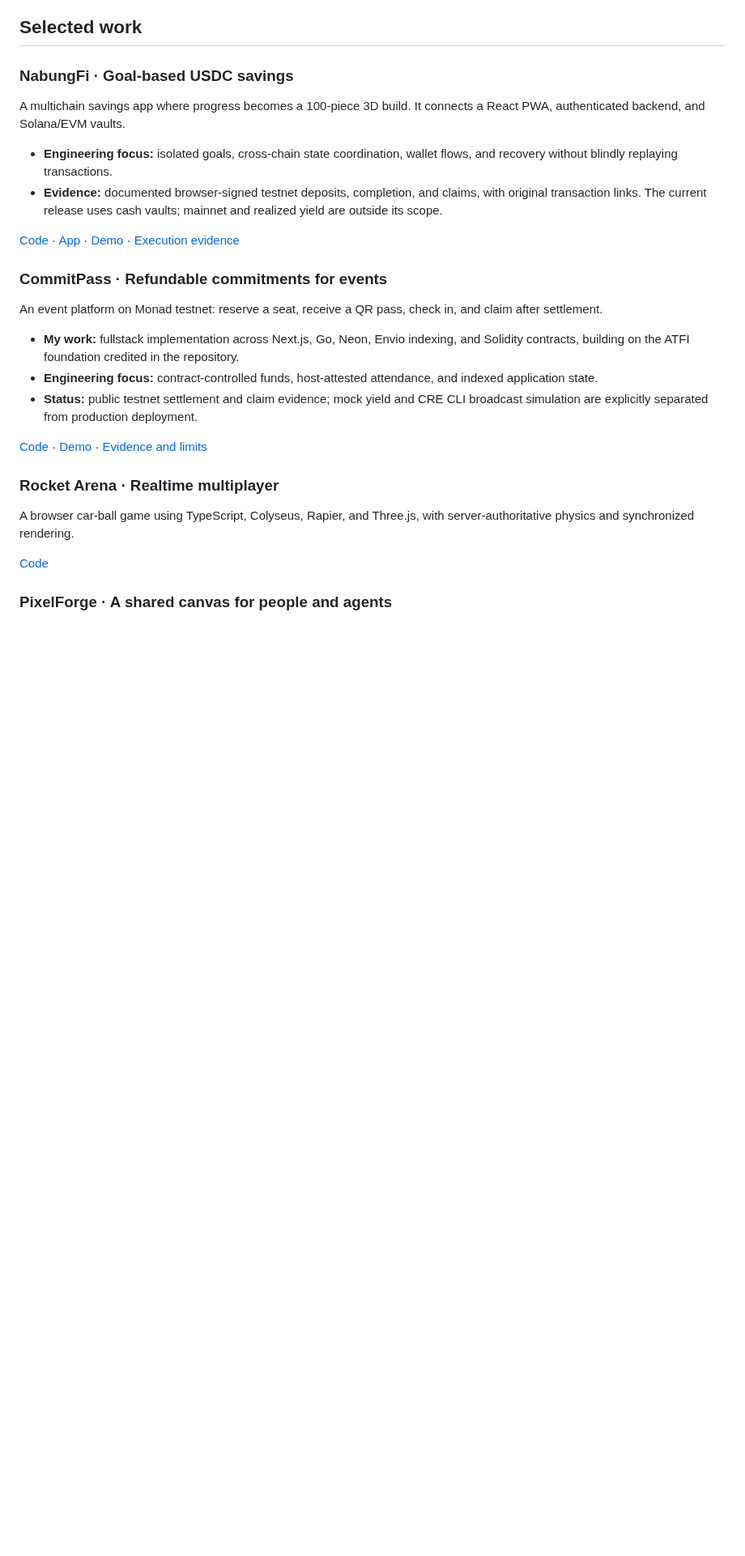
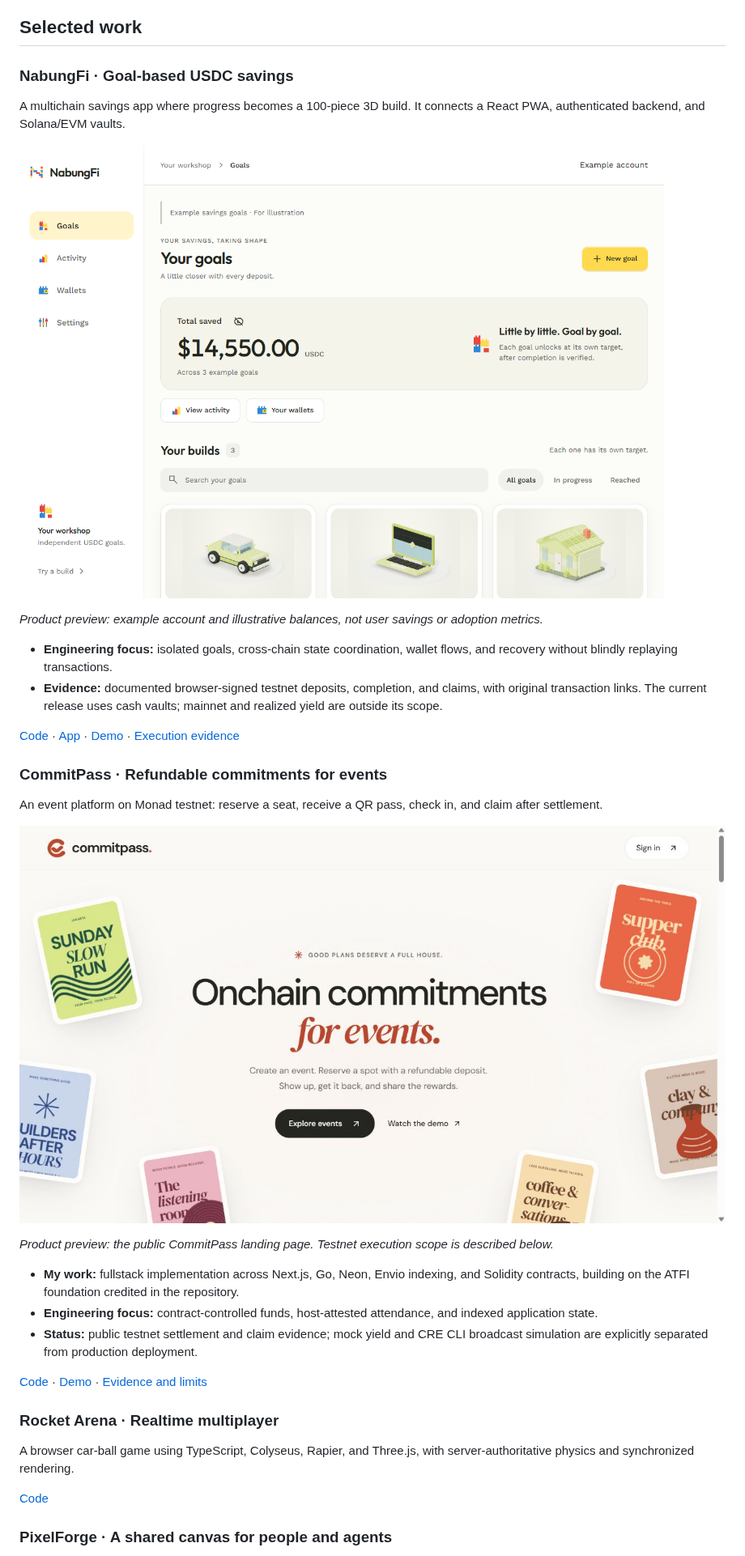
Before and after one commit to EndPx/EndPx, a Markdown page: README.md, the part around one of its changes. Shown at 81% size. Rendered like a GitHub page; pictures changed too: assets/commitpass-live.jpg (added), assets/nabungfi-goals.png (added); blank space fills up the shorter version.

Commit message:
Add identity banner and public product previews

```diff
--- a/README.md
+++ b/README.md
@@ -11,6 +13,10 @@ I build web and onchain products across interfaces, APIs, data, and smart contra
 ### NabungFi · Goal-based USDC savings
 A multichain savings app where progress becomes a 100-piece 3D build. It connects a React PWA, authenticated backend, and Solana/EVM vaults.
 
+[![NabungFi goals interface with a three-dimensional car, laptop, and house build; example account with illustrative balances](assets/nabungfi-goals.png)](https://github.com/EndPx/nabungfi)
+
+*Product preview: example account and illustrative balances, not user savings or adoption metrics.*
+
 - **Engineering focus:** isolated goals, cross-chain state coordination, wallet flows, and recovery without blindly replaying transactions.
 - **Evidence:** documented browser-signed testnet deposits, completion, and claims, with original transaction links. The current release uses cash vaults; mainnet and realized yield are outside its scope.
 
@@ -18,6 +24,10 @@ A multichain savings app where progress becomes a 100-piece 3D build. It connect
 
 ### CommitPass · Refundable commitments for events
 An event platform on Monad testnet: reserve a seat, receive a QR pass, check in, and claim after settlement.
+
+[![CommitPass public landing page introducing refundable commitments for events, with event cards and an Explore events button](assets/commitpass-live.jpg)](https://github.com/EndPx/commitpass)
+
+*Product preview: the public CommitPass landing page. Testnet execution scope is described below.*
 
 - **My work:** fullstack implementation across Next.js, Go, Neon, Envio indexing, and Solidity contracts, building on the ATFI foundation credited in the repository.
 - **Engineering focus:** contract-controlled funds, host-attested attendance, and indexed application state.
```
Also changed, not shown: other parts of README.md (+2 -0 lines), assets/SOURCES.md (added, +7 -0 lines), 1 other file.
